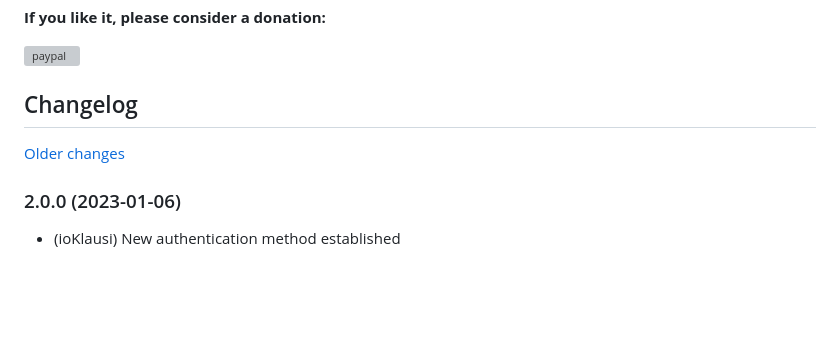
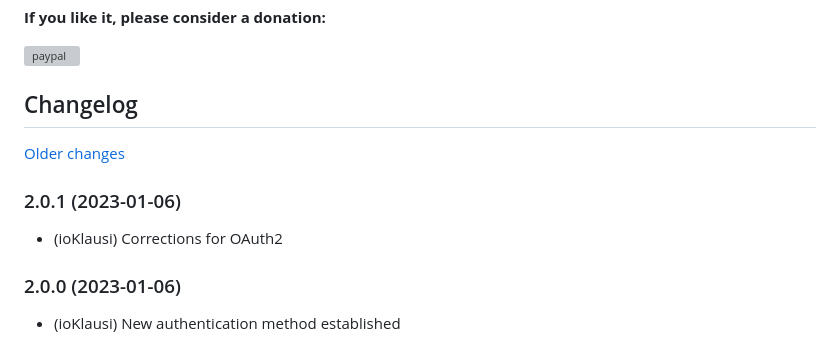
Before and after one commit to Homemade-Disaster/ioBroker.netatmo-energy, a Markdown page: README.md, the part around the change. GitHub-like rendering; blank space fills up the shorter version; grey boxes are pictures that could not be loaded.

Commit message:
Corrections for OAuth2

```diff
--- a/README.md
+++ b/README.md
@@ -33,6 +33,9 @@ Mittels der Netatmo-Energy API werden die aktuellen Einstellungen abgeholt bzw.
     Placeholder for the next version (at the beginning of the line):
     ### **WORK IN PROGRESS**
 -->
+### 2.0.1 (2023-01-06)
+* (ioKlausi) Corrections for OAuth2
+
 ### 2.0.0 (2023-01-06)
 * (ioKlausi) New authentication method established
 
```
